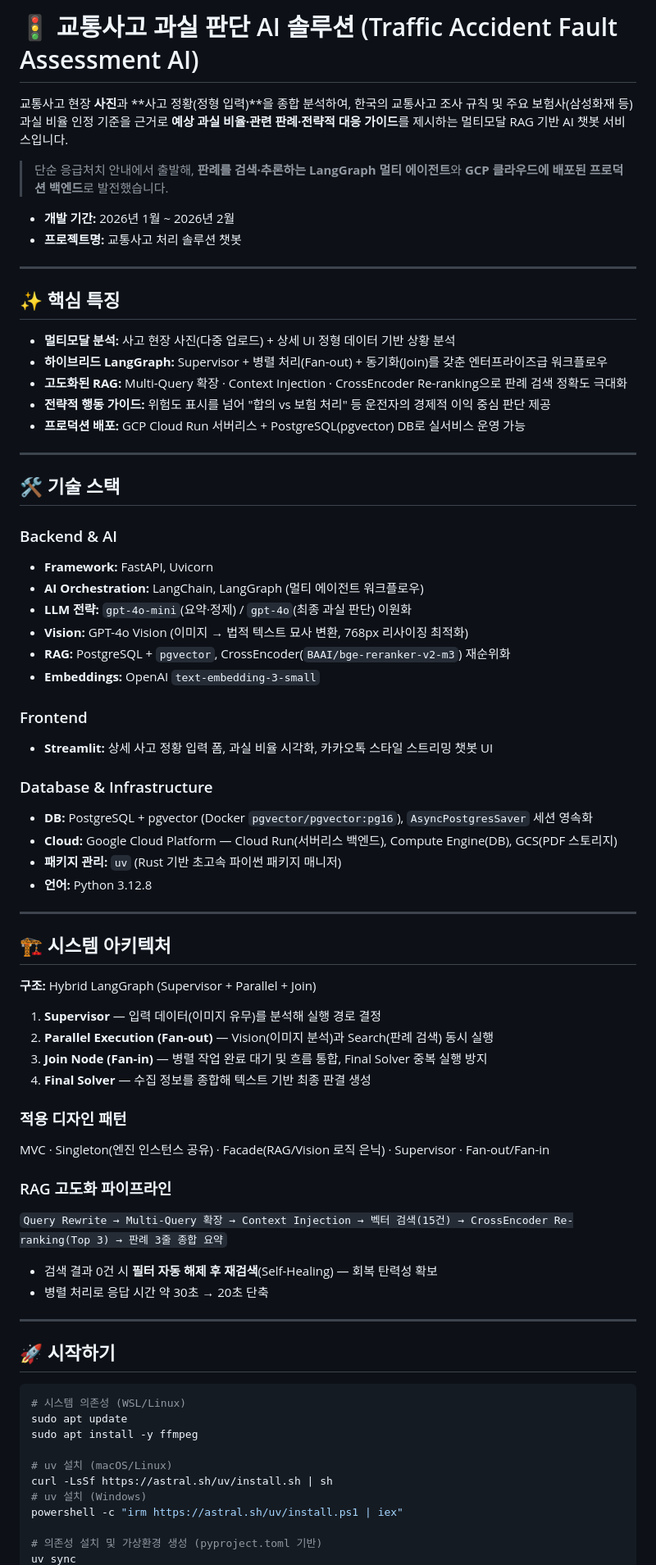
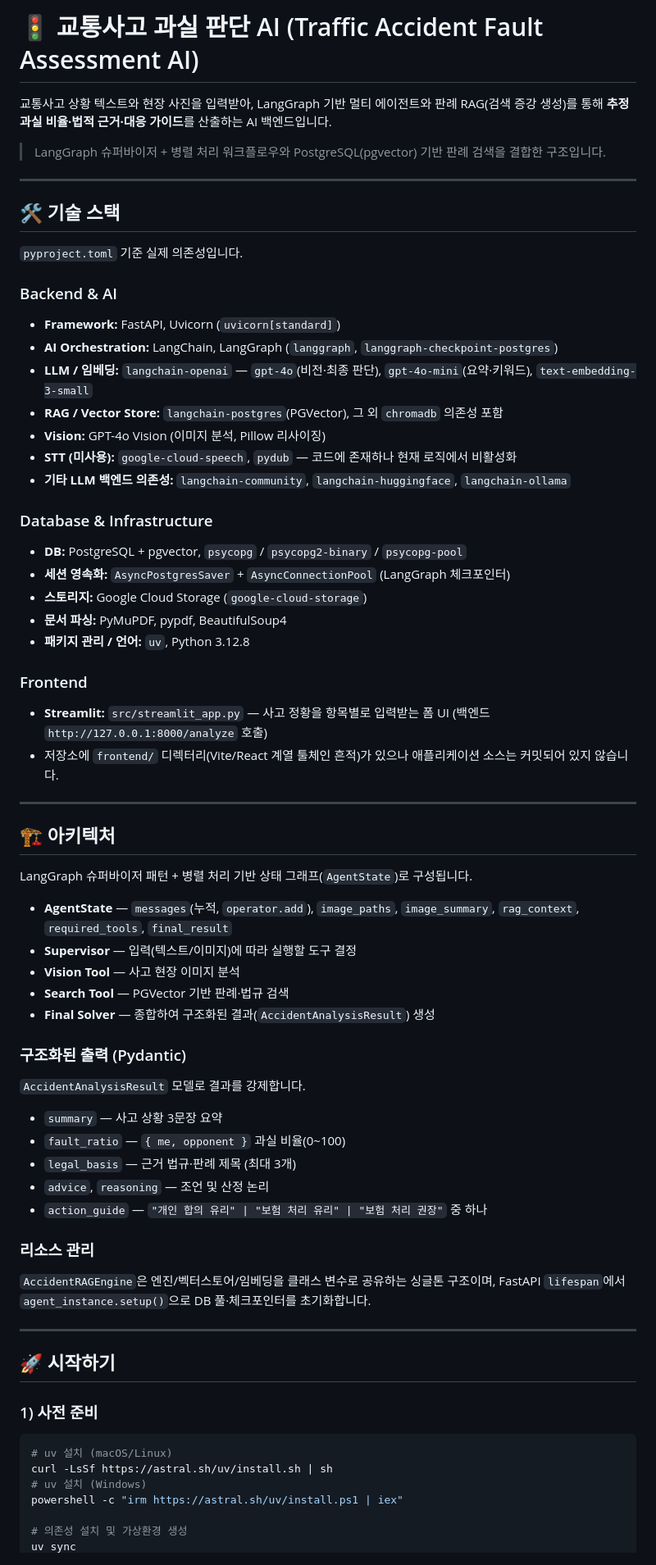
Before and after one commit to aiacademy8th/Chatbot, a Markdown page: README.md, the part around one of its changes. Shown at 82% size. Rendered like a GitHub page.

````diff
--- a/README.md
+++ b/README.md
@@ -1,75 +1,68 @@
-# 🚦 교통사고 과실 판단 AI 솔루션 (Traffic Accident Fault Assessment AI)
+# 🚦 교통사고 과실 판단 AI (Traffic Accident Fault Assessment AI)
 
-교통사고 현장 **사진**과 **사고 정황(정형 입력)**을 종합 분석하여, 한국의 교통사고 조사 규칙 및 주요 보험사(삼성화재 등) 과실 비율 인정 기준을 근거로 **예상 과실 비율·관련 판례·전략적 대응 가이드**를 제시하는 멀티모달 RAG 기반 AI 챗봇 서비스입니다.
+교통사고 상황 텍스트와 현장 사진을 입력받아, LangGraph 기반 멀티 에이전트와 판례 RAG(검색 증강 생성)를 통해 **추정 과실 비율·법적 근거·대응 가이드**를 산출하는 AI 백엔드입니다.
 
-> 단순 응급처치 안내에서 출발해, **판례를 검색·추론하는 LangGraph 멀티 에이전트**와 **GCP 클라우드에 배포된 프로덕션 백엔드**로 발전했습니다.
-
-* **개발 기간:** 2026년 1월 ~ 2026년 2월
-* **프로젝트명:** 교통사고 처리 솔루션 챗봇
-
----
-
-## ✨ 핵심 특징
-
-* **멀티모달 분석:** 사고 현장 사진(다중 업로드) + 상세 UI 정형 데이터 기반 상황 분석
-* **하이브리드 LangGraph:** Supervisor + 병렬 처리(Fan-out) + 동기화(Join)를 갖춘 엔터프라이즈급 워크플로우
-* **고도화된 RAG:** Multi-Query 확장 · Context Injection · CrossEncoder Re-ranking으로 판례 검색 정확도 극대화
-* **전략적 행동 가이드:** 위험도 표시를 넘어 "합의 vs 보험 처리" 등 운전자의 경제적 이익 중심 판단 제공
-* **프로덕션 배포:** GCP Cloud Run 서버리스 + PostgreSQL(pgvector) DB로 실서비스 운영 가능
+> LangGraph 슈퍼바이저 + 병렬 처리 워크플로우와 PostgreSQL(pgvector) 기반 판례 검색을 결합한 구조입니다.
 
 ---
 
 ## 🛠️ 기술 스택
 
+`pyproject.toml` 기준 실제 의존성입니다.
+
 ### Backend & AI
-* **Framework:** FastAPI, Uvicorn
-* **AI Orchestration:** LangChain, LangGraph (멀티 에이전트 워크플로우)
-* **LLM 전략:** `gpt-4o-mini`(요약·정제) / `gpt-4o`(최종 과실 판단) 이원화
-* **Vision:** GPT-4o Vision (이미지 → 법적 텍스트 묘사 변환, 768px 리사이징 최적화)
-* **RAG:** PostgreSQL + `pgvector`, CrossEncoder(`BAAI/bge-reranker-v2-m3`) 재순위화
-* **Embeddings:** OpenAI `text-embedding-3-small`
+* **Framework:** FastAPI, Uvicorn (`uvicorn[standard]`)
+* **AI Orchestration:** LangChain, LangGraph (`langgraph`, `langgraph-checkpoint-postgres`)
+* **LLM / 임베딩:** `langchain-openai` — `gpt-4o`(비전·최종 판단), `gpt-4o-mini`(요약·키워드), `text-embedding-3-small`
+* **RAG / Vector Store:** `langchain-postgres`(PGVector), 그 외 `chromadb` 의존성 포함
+* **Vision:** GPT-4o Vision (이미지 분석, Pillow 리사이징)
+* **STT (미사용):** `google-cloud-speech`, `pydub` — 코드에 존재하나 현재 로직에서 비활성화
+* **기타 LLM 백엔드 의존성:** `langchain-community`, `langchain-huggingface`, `langchain-ollama`
+
+### Database & Infrastructure
+* **DB:** PostgreSQL + pgvector, `psycopg` / `psycopg2-binary` / `psycopg-pool`
+* **세션 영속화:** `AsyncPostgresSaver` + `AsyncConnectionPool` (LangGraph 체크포인터)
+* **스토리지:** Google Cloud Storage (`google-cloud-storage`)
+* **문서 파싱:** PyMuPDF, pypdf, BeautifulSoup4
+* **패키지 관리 / 언어:** `uv`, Python 3.12.8
 
 ### Frontend
-* **Streamlit:** 상세 사고 정황 입력 폼, 과실 비율 시각화, 카카오톡 스타일 스트리밍 챗봇 UI
-
-### Database & Infrastructure
-* **DB:** PostgreSQL + pgvector (Docker `pgvector/pgvector:pg16`), `AsyncPostgresSaver` 세션 영속화
-* **Cloud:** Google Cloud Platform — Cloud Run(서버리스 백엔드), Compute Engine(DB), GCS(PDF 스토리지)
-* **패키지 관리:** `uv` (Rust 기반 초고속 파이썬 패키지 매니저)
-* **언어:** Python 3.12.8
+* **Streamlit:** `src/streamlit_app.py` — 사고 정황을 항목별로 입력받는 폼 UI (백엔드 `http://127.0.0.1:8000/analyze` 호출)
+* 저장소에 `frontend/` 디렉터리(Vite/React 계열 툴체인 흔적)가 있으나 애플리케이션 소스는 커밋되어 있지 않습니다.
 
 ---
 
-## 🏗️ 시스템 아키텍처
+## 🏗️ 아키텍처
 
-**구조:** Hybrid LangGraph (Supervisor + Parallel + Join)
+LangGraph 슈퍼바이저 패턴 + 병렬 처리 기반 상태 그래프(`AgentState`)로 구성됩니다.
 
-1. **Supervisor** — 입력 데이터(이미지 유무)를 분석해 실행 경로 결정
-2. **Parallel Execution (Fan-out)** — Vision(이미지 분석)과 Search(판례 검색) 동시 실행
-3. **Join Node (Fan-in)** — 병렬 작업 완료 대기 및 흐름 통합, Final Solver 중복 실행 방지
-4. **Final Solver** — 수집 정보를 종합해 텍스트 기반 최종 판결 생성
+* **AgentState** — `messages`(누적, `operator.add`), `image_paths`, `image_summary`, `rag_context`, `required_tools`, `final_result`
+* **Supervisor** — 입력(텍스트/이미지)에 따라 실행할 도구 결정
+* **Vision Tool** — 사고 현장 이미지 분석
+* **Search Tool** — PGVector 기반 판례·법규 검색
+* **Final Solver** — 종합하여 구조화된 결과(`AccidentAnalysisResult`) 생성
 
-### 적용 디자인 패턴
-MVC · Singleton(엔진 인스턴스 공유) · Facade(RAG/Vision 로직 은닉) · Supervisor · Fan-out/Fan-in
+### 구조화된 출력 (Pydantic)
+`AccidentAnalysisResult` 모델로 결과를 강제합니다.
+* `summary` — 사고 상황 3문장 요약
+* `fault_ratio` — `{ me, opponent }` 과실 비율(0~100)
+* `legal_basis` — 근거 법규·판례 제목 (최대 3개)
+* `advice`, `reasoning` — 조언 및 산정 논리
+* `action_guide` — `"개인 합의 유리" | "보험 처리 유리" | "보험 처리 권장"` 중 하나
 
-### RAG 고도화 파이프라인
-`Query Rewrite → Multi-Query 확장 → Context Injection → 벡터 검색(15건) → CrossEncoder Re-ranking(Top 3) → 판례 3줄 종합 요약`
-* 검색 결과 0건 시 **필터 자동 해제 후 재검색**(Self-Healing) — 회복 탄력성 확보
-* 병렬 처리로 응답 시간 약 30초 → 20초 단축
+### 리소스 관리
+`AccidentRAGEngine`은 엔진/벡터스토어/임베딩을 클래스 변수로 공유하는 싱글톤 구조이며, FastAPI `lifespan`에서 `agent_instance.setup()`으로 DB 풀·체크포인터를 초기화합니다.
 
 ---
 
 ## 🚀 시작하기
 
+### 1) 사전 준비
 ```bash
-# 시스템 의존성 (WSL/Linux)
-sudo apt update
-sudo apt install -y ffmpeg
-
 # uv 설치 (macOS/Linux)
 curl -LsSf https://astral.sh/uv/install.sh | sh
 # uv 설치 (Windows)
 powershell -c "irm https://astral.sh/uv/install.ps1 | iex"
 
-# 의존성 설치 및 가상환경 생성 (pyproject.toml 기반)
+# 의존성 설치 및 가상환경 생성
 uv sync
````
Also changed, not shown: other parts of README.md (+67 -61 lines).
